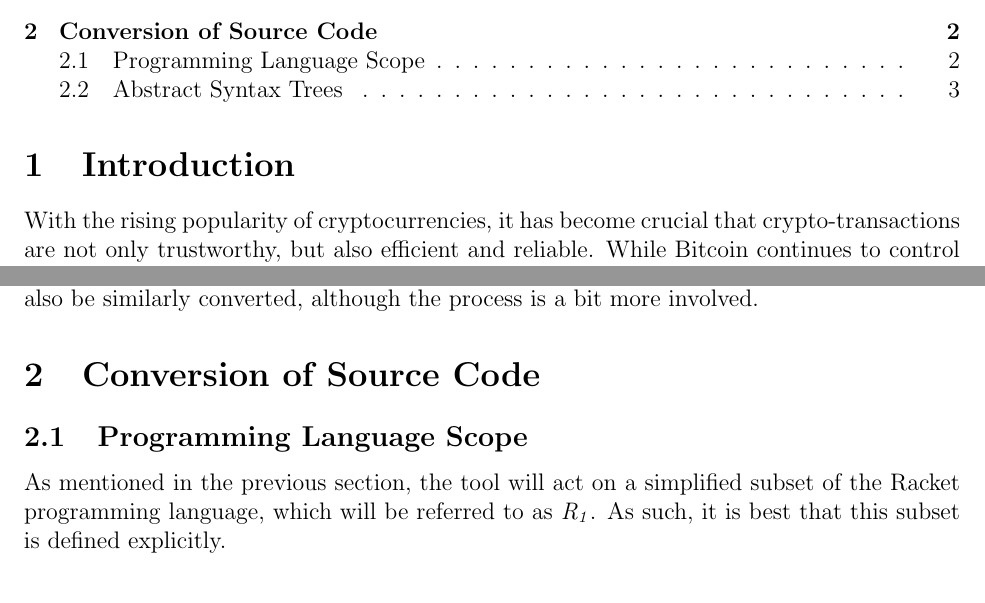
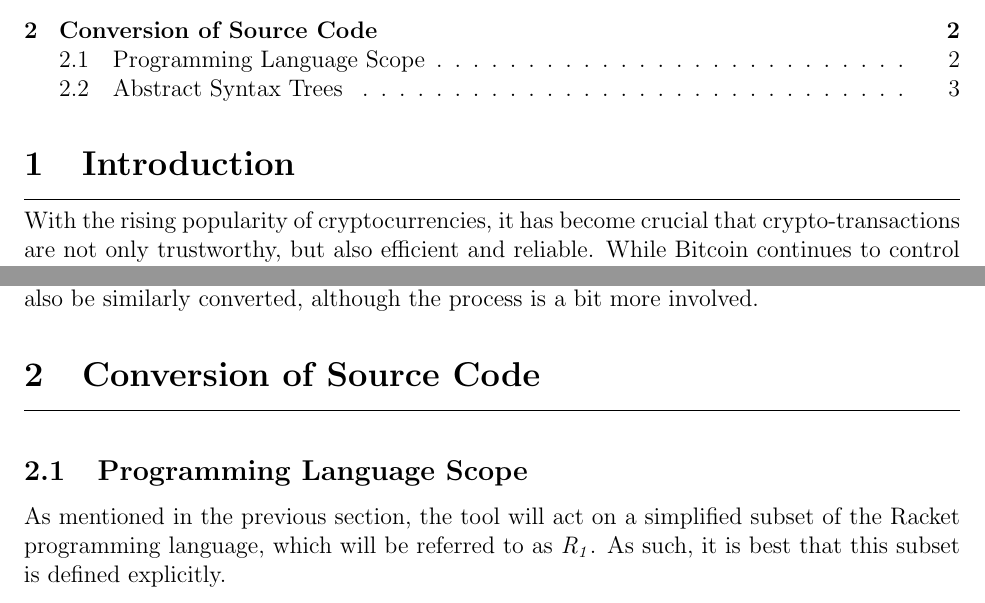
Before and after one commit to defCoding/racket-code-similarity, a LaTeX document (design_doc/design_doc.tex): two parts of pages 1 and 2 of 3, joined at a grey line, cut so that both start at the same text. Compiled offline with pdfLaTeX.

Commit message:
added hrule after sections

```diff
--- a/design_doc/design_doc.tex
+++ b/design_doc/design_doc.tex
@@ -31,6 +32,9 @@
 \newcommand{\Add}[2]{\Func{+}{#1}{#2}}
 \newcommand{\Mul}[2]{\Func{$\boldsymbol{\cdot}$}{#1}{#2}}
 
+% Redesigning Sections
+\newcommand{\usection}[1]{\section{#1}\hrule\hfill}
+
 
 \title{Code Similarity Detection Tool\\
 Design Documentation}
@@ -41,7 +45,8 @@ Design Documentation}
 
 \tableofcontents
 
-\section{Introduction}
+\usection{Introduction}
+
 With the rising popularity of cryptocurrencies, it has become crucial that crypto-transactions are not only trustworthy, but also efficient and reliable. While Bitcoin continues to control a majority of the crypto-market, alternatives like Ethereum have also been growing in popularity.
 
 \hfill
@@ -59,7 +64,7 @@ As such, a Code Similarity Detection Tool would serve the purpose of assisting i
 
 This Software Design Document details a basic system that serves as a proof of concept for a Code Similarity Detection Tool. For the sake of simplicity, the tool will compare the similarity between code written in a simplified subset of the lisp-based programming language Racket. The system first translates the source code into an Abstract Syntax Tree (AST), and then converts the AST into De Bruijn notation before running the similarity algorithm. Lisp-based languages are best suited for this type of translation, but other languages can also be similarly converted, although the process is a bit more involved.
 
-\section{Conversion of Source Code}
+\usection{Conversion of Source Code}
 
 \subsection{Programming Language Scope}
 
```
Also changed, not shown: design_doc/design_doc.pdf, design_doc/design_doc.tex (1 more changed lines).
